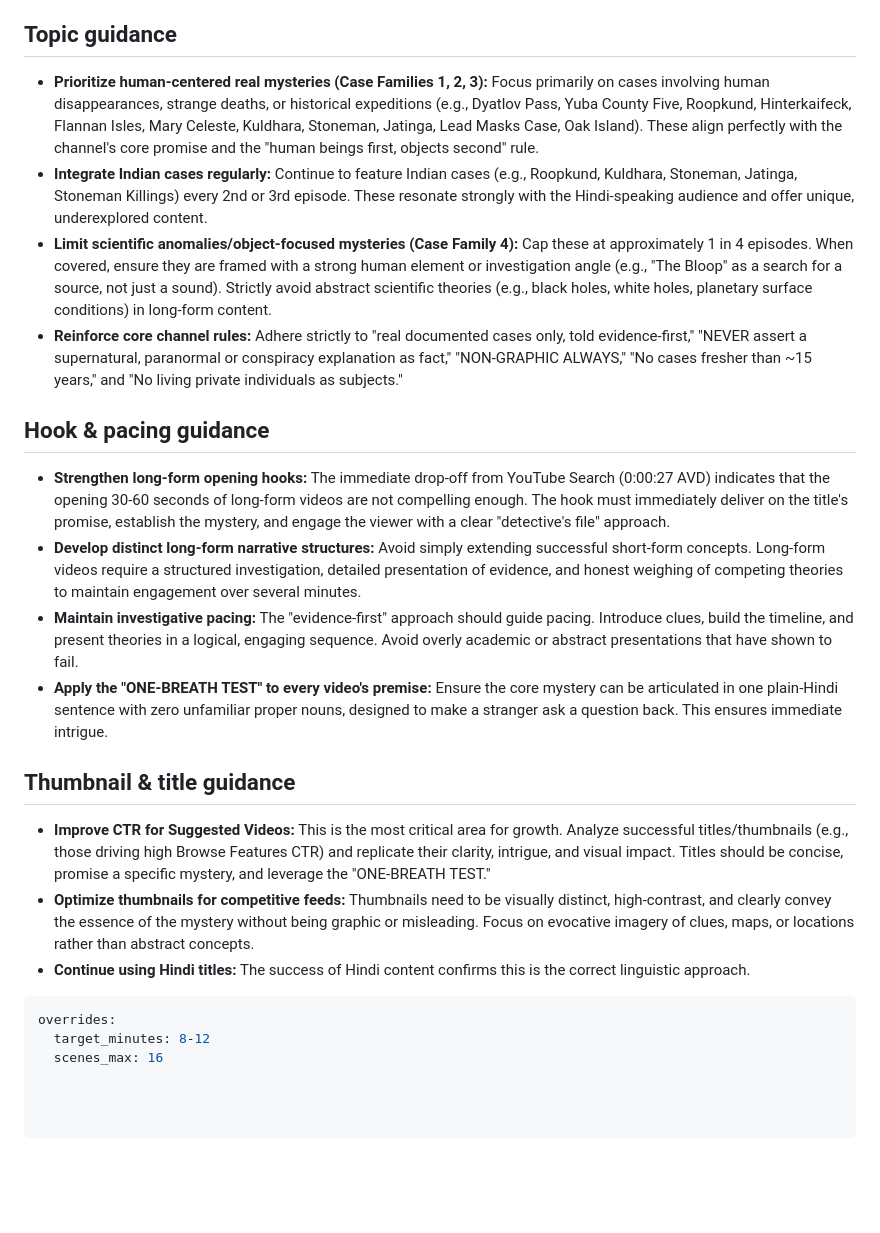
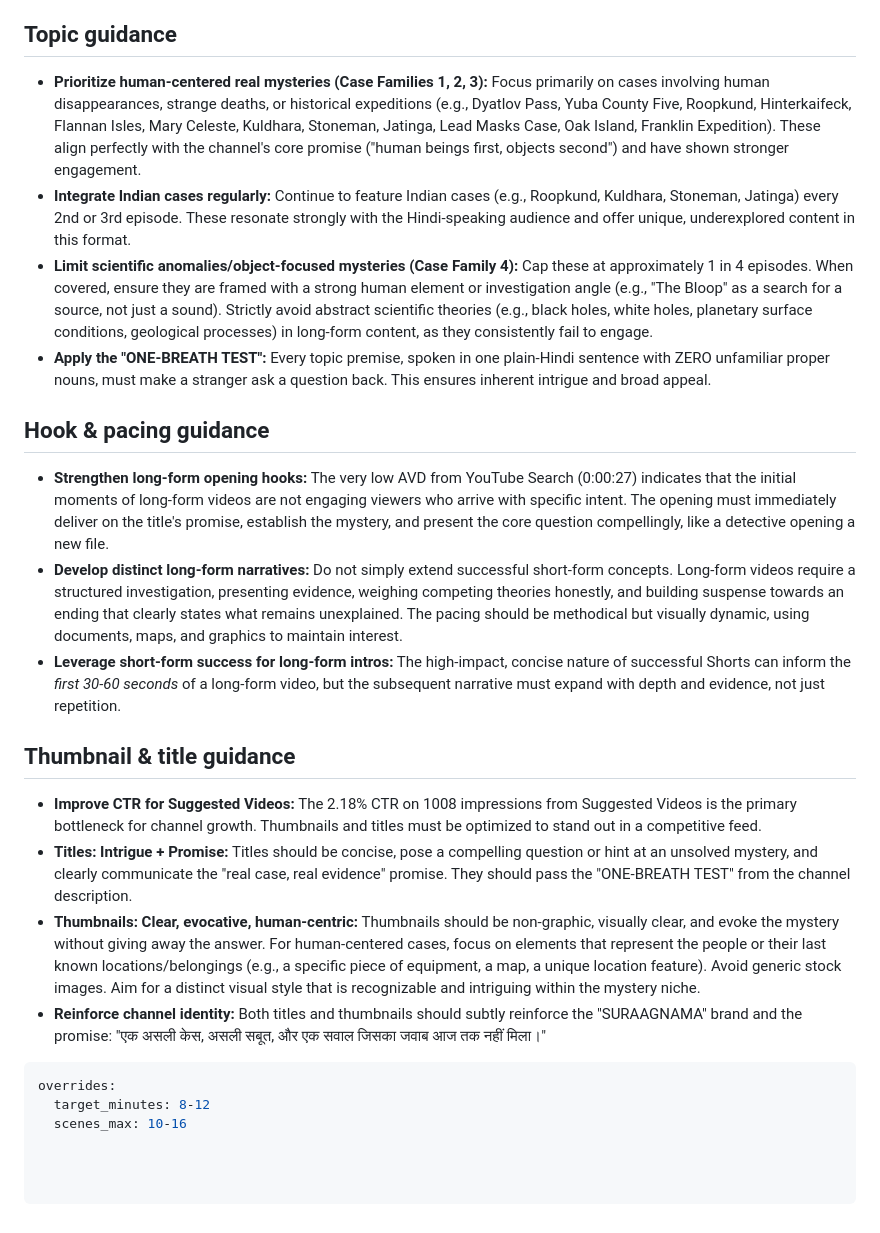
Before and after one commit to dwijptl/faceless-autopilot, a Markdown page: learnings.md, the part around one of its changes. GitHub-like rendering; blank space fills up the shorter version.

Commit message:
update learnings from analytics

````diff
--- a/learnings.md
+++ b/learnings.md
@@ -19,25 +19,25 @@
 
 ## Topic guidance
 
-*   **Prioritize human-centered real mysteries (Case Families 1, 2, 3):** Focus primarily on cases involving human disappearances, strange deaths, or historical expeditions (e.g., Dyatlov Pass, Yuba County Five, Roopkund, Hinterkaifeck, Flannan Isles, Mary Celeste, Kuldhara, Stoneman, Jatinga, Lead Masks Case, Oak Island). These align perfectly with the channel's core promise and the "human beings first, objects second" rule.
-*   **Integrate Indian cases regularly:** Continue to feature Indian cases (e.g., Roopkund, Kuldhara, Stoneman, Jatinga, Stoneman Killings) every 2nd or 3rd episode. These resonate strongly with the Hindi-speaking audience and offer unique, underexplored content.
-*   **Limit scientific anomalies/object-focused mysteries (Case Family 4):** Cap these at approximately 1 in 4 episodes. When covered, ensure they are framed with a strong human element or investigation angle (e.g., "The Bloop" as a search for a source, not just a sound). Strictly avoid abstract scientific theories (e.g., black holes, white holes, planetary surface conditions) in long-form content.
-*   **Reinforce core channel rules:** Adhere strictly to "real documented cases only, told evidence-first," "NEVER assert a supernatural, paranormal or conspiracy explanation as fact," "NON-GRAPHIC ALWAYS," "No cases fresher than ~15 years," and "No living private individuals as subjects."
+*   **Prioritize human-centered real mysteries (Case Families 1, 2, 3):** Focus primarily on cases involving human disappearances, strange deaths, or historical expeditions (e.g., Dyatlov Pass, Yuba County Five, Roopkund, Hinterkaifeck, Flannan Isles, Mary Celeste, Kuldhara, Stoneman, Jatinga, Lead Masks Case, Oak Island, Franklin Expedition). These align perfectly with the channel's core promise ("human beings first, objects second") and have shown stronger engagement.
+*   **Integrate Indian cases regularly:** Continue to feature Indian cases (e.g., Roopkund, Kuldhara, Stoneman, Jatinga) every 2nd or 3rd episode. These resonate strongly with the Hindi-speaking audience and offer unique, underexplored content in this format.
+*   **Limit scientific anomalies/object-focused mysteries (Case Family 4):** Cap these at approximately 1 in 4 episodes. When covered, ensure they are framed with a strong human element or investigation angle (e.g., "The Bloop" as a search for a source, not just a sound). Strictly avoid abstract scientific theories (e.g., black holes, white holes, planetary surface conditions, geological processes) in long-form content, as they consistently fail to engage.
+*   **Apply the "ONE-BREATH TEST":** Every topic premise, spoken in one plain-Hindi sentence with ZERO unfamiliar proper nouns, must make a stranger ask a question back. This ensures inherent intrigue and broad appeal.
 
 ## Hook & pacing guidance
 
-*   **Strengthen long-form opening hooks:** The immediate drop-off from YouTube Search (0:00:27 AVD) indicates that the opening 30-60 seconds of long-form videos are not compelling enough. The hook must immediately deliver on the title's promise, establish the mystery, and engage the viewer with a clear "detective's file" approach.
-*   **Develop distinct long-form narrative structures:** Avoid simply extending successful short-form concepts. Long-form videos require a structured investigation, detailed presentation of evidence, and honest weighing of competing theories to maintain engagement over several minutes.
-*   **Maintain investigative pacing:** The "evidence-first" approach should guide pacing. Introduce clues, build the timeline, and present theories in a logical, engaging sequence. Avoid overly academic or abstract presentations that have shown to fail.
-*   **Apply the "ONE-BREATH TEST" to every video's premise:** Ensure the core mystery can be articulated in one plain-Hindi sentence with zero unfamiliar proper nouns, designed to make a stranger ask a question back. This ensures immediate intrigue.
+*   **Strengthen long-form opening hooks:** The very low AVD from YouTube Search (0:00:27) indicates that the initial moments of long-form videos are not engaging viewers who arrive with specific intent. The opening must immediately deliver on the title's promise, establish the mystery, and present the core question compellingly, like a detective opening a new file.
+*   **Develop distinct long-form narratives:** Do not simply extend successful short-form concepts. Long-form videos require a structured investigation, presenting evidence, weighing competing theories honestly, and building suspense towards an ending that clearly states what remains unexplained. The pacing should be methodical but visually dynamic, using documents, maps, and graphics to maintain interest.
+*   **Leverage short-form success for long-form intros:** The high-impact, concise nature of successful Shorts can inform the *first 30-60 seconds* of a long-form video, but the subsequent narrative must expand with depth and evidence, not just repetition.
 
 ## Thumbnail & title guidance
 
-*   **Improve CTR for Suggested Videos:** This is the most critical area for growth. Analyze successful titles/thumbnails (e.g., those driving high Browse Features CTR) and replicate their clarity, intrigue, and visual impact. Titles should be concise, promise a specific mystery, and leverage the "ONE-BREATH TEST."
-*   **Optimize thumbnails for competitive feeds:** Thumbnails need to be visually distinct, high-contrast, and clearly convey the essence of the mystery without being graphic or misleading. Focus on evocative imagery of clues, maps, or locations rather than abstract concepts.
-*   **Continue using Hindi titles:** The success of Hindi content confirms this is the correct linguistic approach.
+*   **Improve CTR for Suggested Videos:** The 2.18% CTR on 1008 impressions from Suggested Videos is the primary bottleneck for channel growth. Thumbnails and titles must be optimized to stand out in a competitive feed.
+*   **Titles: Intrigue + Promise:** Titles should be concise, pose a compelling question or hint at an unsolved mystery, and clearly communicate the "real case, real evidence" promise. They should pass the "ONE-BREATH TEST" from the channel description.
+*   **Thumbnails: Clear, evocative, human-centric:** Thumbnails should be non-graphic, visually clear, and evoke the mystery without giving away the answer. For human-centered cases, focus on elements that represent the people or their last known locations/belongings (e.g., a specific piece of equipment, a map, a unique location feature). Avoid generic stock images. Aim for a distinct visual style that is recognizable and intriguing within the mystery niche.
+*   **Reinforce channel identity:** Both titles and thumbnails should subtly reinforce the "SURAAGNAMA" brand and the promise: "एक असली केस, असली सबूत, और एक सवाल जिसका जवाब आज तक नहीं मिला।"
 
 ```yaml
 overrides:
   target_minutes: 8-12
-  scenes_max: 16
+  scenes_max: 10-16
````
Also changed, not shown: other parts of learnings.md (+4 -4 lines).
